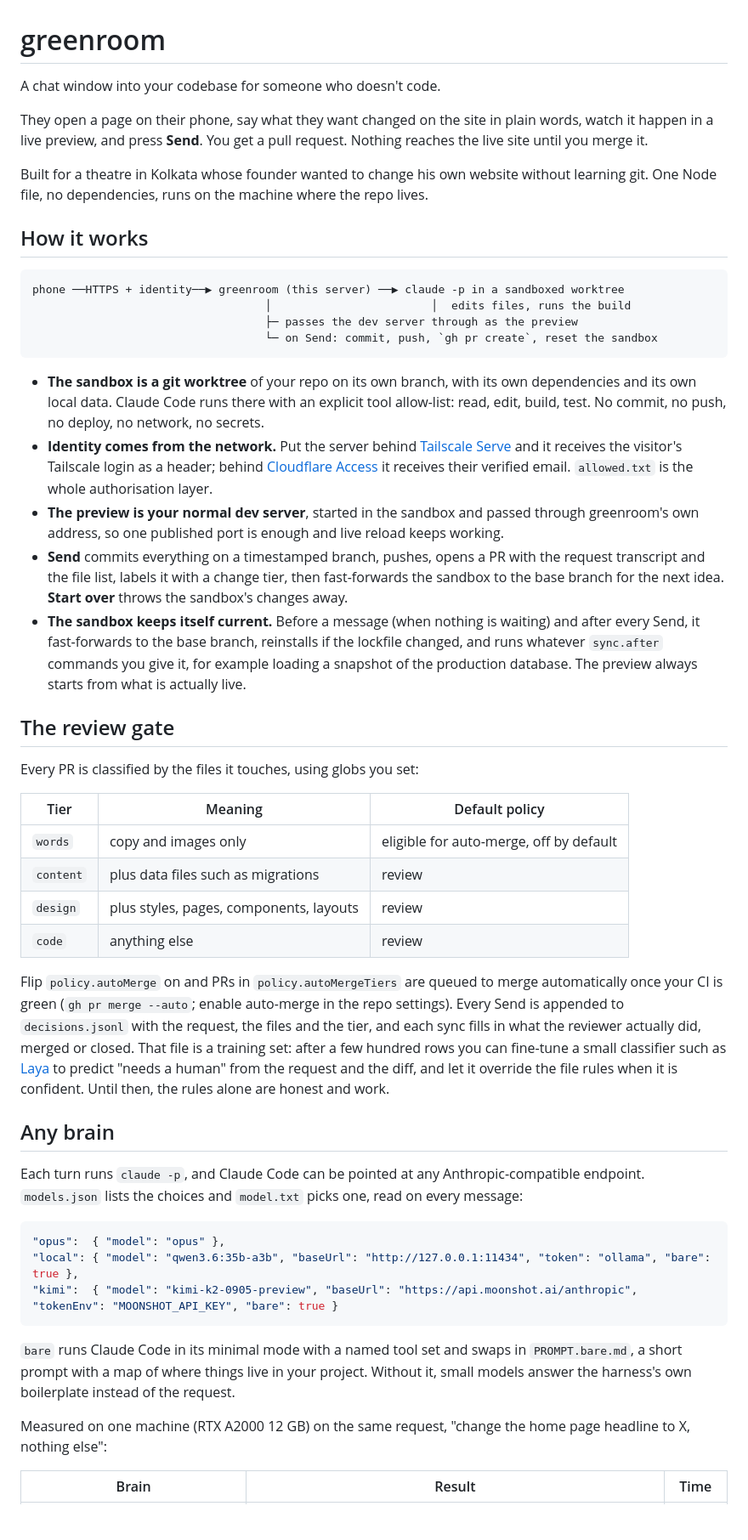
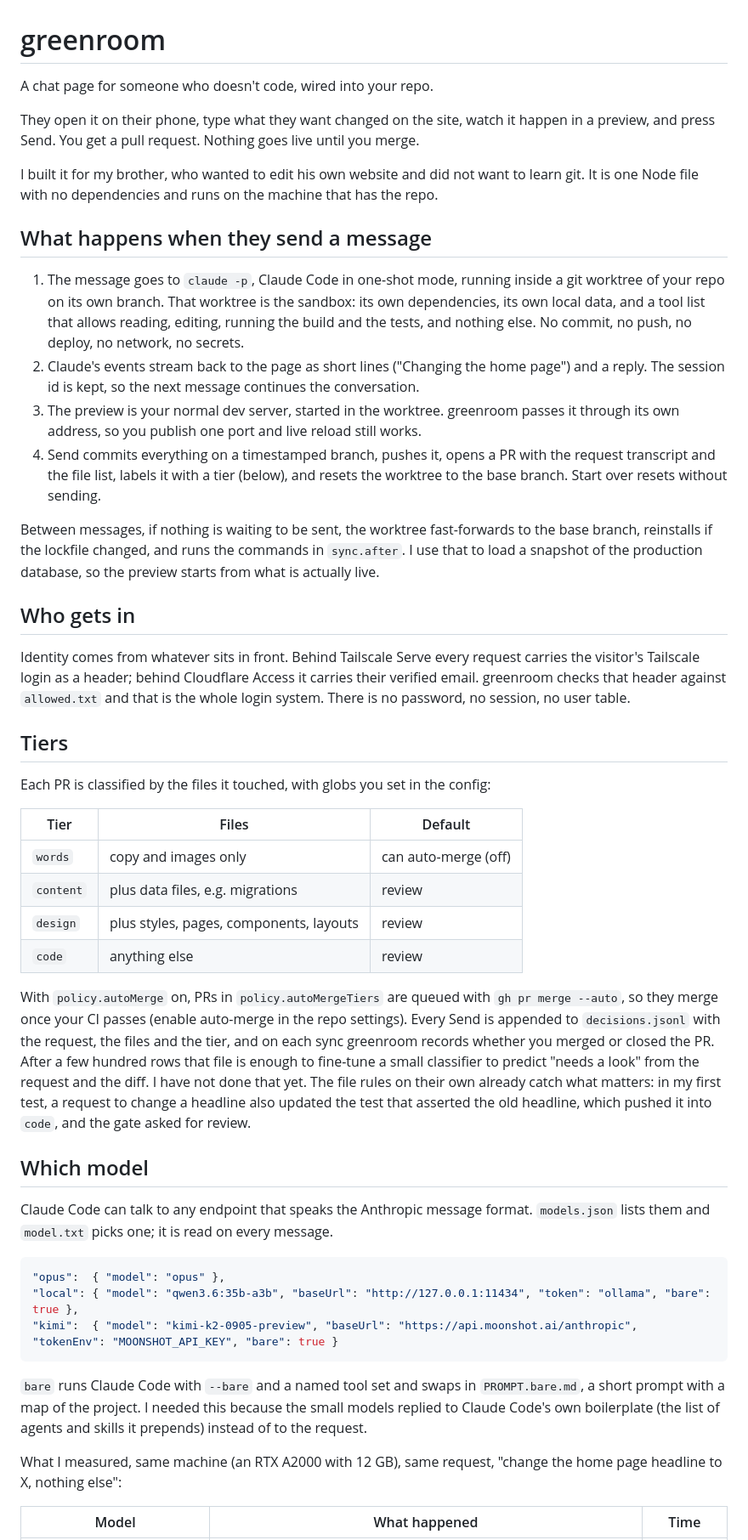
Before and after one commit to Abhyuday98/greenroom, a Markdown page: README.md, the part around one of its changes. Shown at 85% size. Drawn GitHub-style; blank space fills up the shorter version.

Commit message:
README rewritten in plain first person; origin details removed

````diff
--- a/README.md
+++ b/README.md
@@ -1,42 +1,40 @@
 # greenroom
 
-A chat window into your codebase for someone who doesn't code.
+A chat page for someone who doesn't code, wired into your repo.
 
-They open a page on their phone, say what they want changed on the site in plain words, watch it happen in a live preview, and press **Send**. You get a pull request. Nothing reaches the live site until you merge it.
+They open it on their phone, type what they want changed on the site, watch it happen in a preview, and press Send. You get a pull request. Nothing goes live until you merge.
 
-Built for a theatre in Kolkata whose founder wanted to change his own website without learning git. One Node file, no dependencies, runs on the machine where the repo lives.
+I built it for my brother, who wanted to edit his own website and did not want to learn git. It is one Node file with no dependencies and runs on the machine that has the repo.
 
-## How it works
+## What happens when they send a message
 
-```
-phone ──HTTPS + identity──▶ greenroom (this server) ──▶ claude -p in a sandboxed worktree
-                                   │                        │  edits files, runs the build
-                                   ├─ passes the dev server through as the preview
-                                   └─ on Send: commit, push, `gh pr create`, reset the sandbox
-```
+1. The message goes to `claude -p`, Claude Code in one-shot mode, running inside a git worktree of your repo on its own branch. That worktree is the sandbox: its own dependencies, its own local data, and a tool list that allows reading, editing, running the build and the tests, and nothing else. No commit, no push, no deploy, no network, no secrets.
+2. Claude's events stream back to the page as short lines ("Changing the home page") and a reply. The session id is kept, so the next message continues the conversation.
+3. The preview is your normal dev server, started in the worktree. greenroom passes it through its own address, so you publish one port and live reload still works.
+4. Send commits everything on a timestamped branch, pushes it, opens a PR with the request transcript and the file list, labels it with a tier (below), and resets the worktree to the base branch. Start over resets without sending.
 
-- **The sandbox is a git worktree** of your repo on its own branch, with its own dependencies and its own local data. Claude Code runs there with an explicit tool allow-list: read, edit, build, test. No commit, no push, no deploy, no network, no secrets.
-- **Identity comes from the network.** Put the server behind [Tailscale Serve](https://tailscale.com/kb/1312/serve) and it receives the visitor's Tailscale login as a header; behind [Cloudflare Access](https://developers.cloudflare.com/cloudflare-one/) it receives their verified email. `allowed.txt` is the whole authorisation layer.
-- **The preview is your normal dev server**, started in the sandbox and passed through greenroom's own address, so one published port is enough and live reload keeps working.
-- **Send** commits everything on a timestamped branch, pushes, opens a PR with the request transcript and the file list, labels it with a change tier, then fast-forwards the sandbox to the base branch for the next idea. **Start over** throws the sandbox's changes away.
-- **The sandbox keeps itself current.** Before a message (when nothing is waiting) and after every Send, it fast-forwards to the base branch, reinstalls if the lockfile changed, and runs whatever `sync.after` commands you give it, for example loading a snapshot of the production database. The preview always starts from what is actually live.
+Between messages, if nothing is waiting to be sent, the worktree fast-forwards to the base branch, reinstalls if the lockfile changed, and runs the commands in `sync.after`. I use that to load a snapshot of the production database, so the preview starts from what is actually live.
 
-## The review gate
+## Who gets in
 
-Every PR is classified by the files it touches, using globs you set:
+Identity comes from whatever sits in front. Behind Tailscale Serve every request carries the visitor's Tailscale login as a header; behind Cloudflare Access it carries their verified email. greenroom checks that header against `allowed.txt` and that is the whole login system. There is no password, no session, no user table.
 
-| Tier | Meaning | Default policy |
+## Tiers
+
+Each PR is classified by the files it touched, with globs you set in the config:
+
+| Tier | Files | Default |
 | --- | --- | --- |
-| `words` | copy and images only | eligible for auto-merge, off by default |
-| `content` | plus data files such as migrations | review |
+| `words` | copy and images only | can auto-merge (off) |
+| `content` | plus data files, e.g. migrations | review |
 | `design` | plus styles, pages, components, layouts | review |
 | `code` | anything else | review |
 
-Flip `policy.autoMerge` on and PRs in `policy.autoMergeTiers` are queued to merge automatically once your CI is green (`gh pr merge --auto`; enable auto-merge in the repo settings). Every Send is appended to `decisions.jsonl` with the request, the files and the tier, and each sync fills in what the reviewer actually did, merged or closed. That file is a training set: after a few hundred rows you can fine-tune a small classifier such as [Laya](https://huggingface.co/convaiinnovations/laya) to predict "needs a human" from the request and the diff, and let it override the file rules when it is confident. Until then, the rules alone are honest and work.
+With `policy.autoMerge` on, PRs in `policy.autoMergeTiers` are queued with `gh pr merge --auto`, so they merge once your CI passes (enable auto-merge in the repo settings). Every Send is appended to `decisions.jsonl` with the request, the files and the tier, and on each sync greenroom records whether you merged or closed the PR. After a few hundred rows that file is enough to fine-tune a small classifier to predict "needs a look" from the request and the diff. I have not done that yet. The file rules on their own already catch what matters: in my first test, a request to change a headline also updated the test that asserted the old headline, which pushed it into `code`, and the gate asked for review.
 
-## Any brain
+## Which model
 
-Each turn runs `claude -p`, and Claude Code can be pointed at any Anthropic-compatible endpoint. `models.json` lists the choices and `model.txt` picks one, read on every message:
+Claude Code can talk to any endpoint that speaks the Anthropic message format. `models.json` lists them and `model.txt` picks one; it is read on every message.
 
 ```json
 "opus":  { "model": "opus" },
@@ -44,9 +42,9 @@ Each turn runs `claude -p`, and Claude Code can be pointed at any Anthropic-comp
 "kimi":  { "model": "kimi-k2-0905-preview", "baseUrl": "https://api.moonshot.ai/anthropic", "tokenEnv": "MOONSHOT_API_KEY", "bare": true }
 ```
 
-`bare` runs Claude Code in its minimal mode with a named tool set and swaps in `PROMPT.bare.md`, a short prompt with a map of where things live in your project. Without it, small models answer the harness's own boilerplate instead of the request.
+`bare` runs Claude Code with `--bare` and a named tool set and swaps in `PROMPT.bare.md`, a short prompt with a map of the project. I needed this because the small models replied to Claude Code's own boilerplate (the list of agents and skills it prepends) instead of to the request.
 
-Measured on one machine (RTX A2000 12 GB) on the same request, "change the home page headline to X, nothing else":
+What I measured, same machine (an RTX A2000 with 12 GB), same request, "change the home page headline to X, nothing else":
 
-| Brain | Result | Time |
+| Model | What happened | Time |
 | --- | --- | --- |
````
Also changed, not shown: other parts of README.md (+16 -25 lines).
